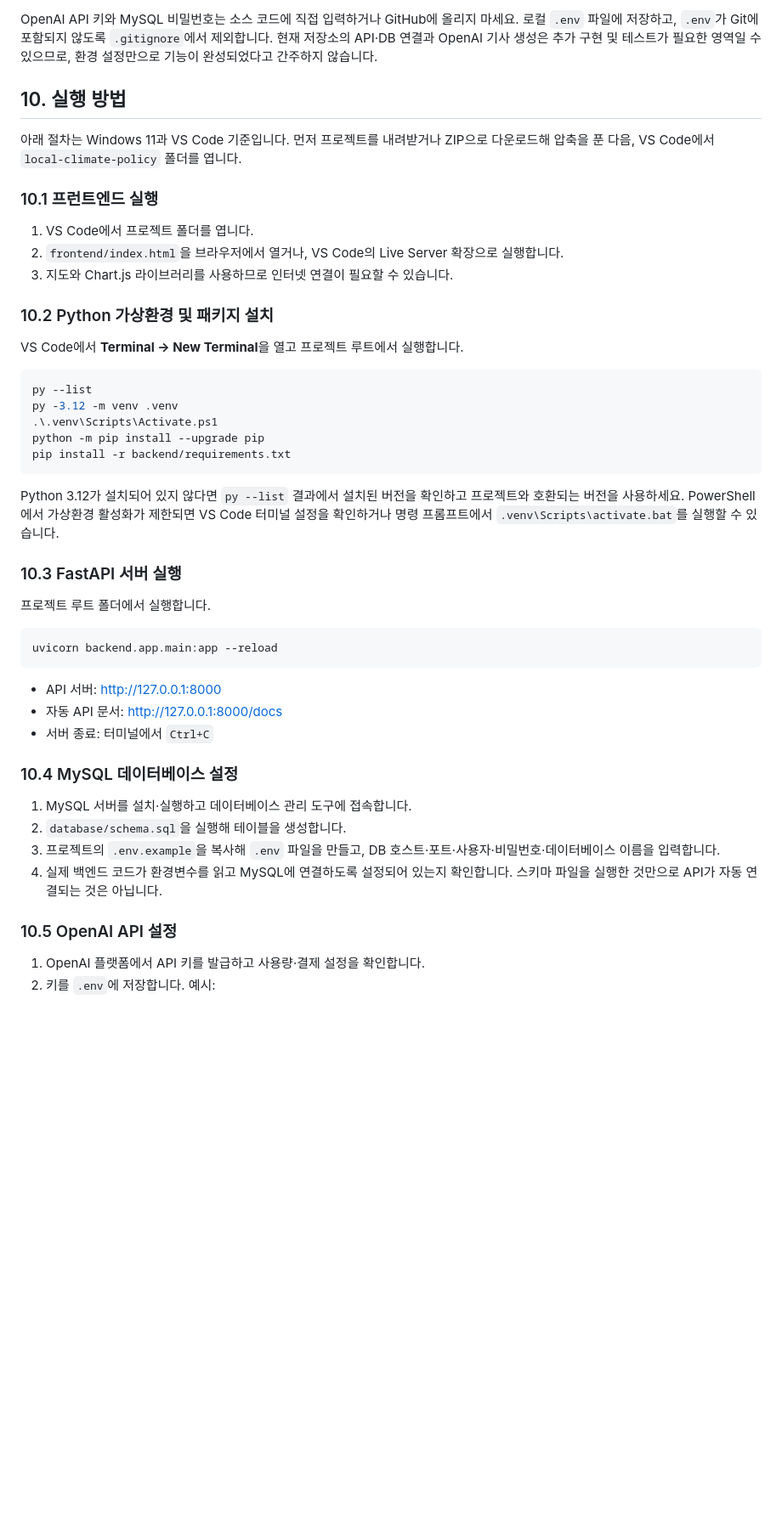
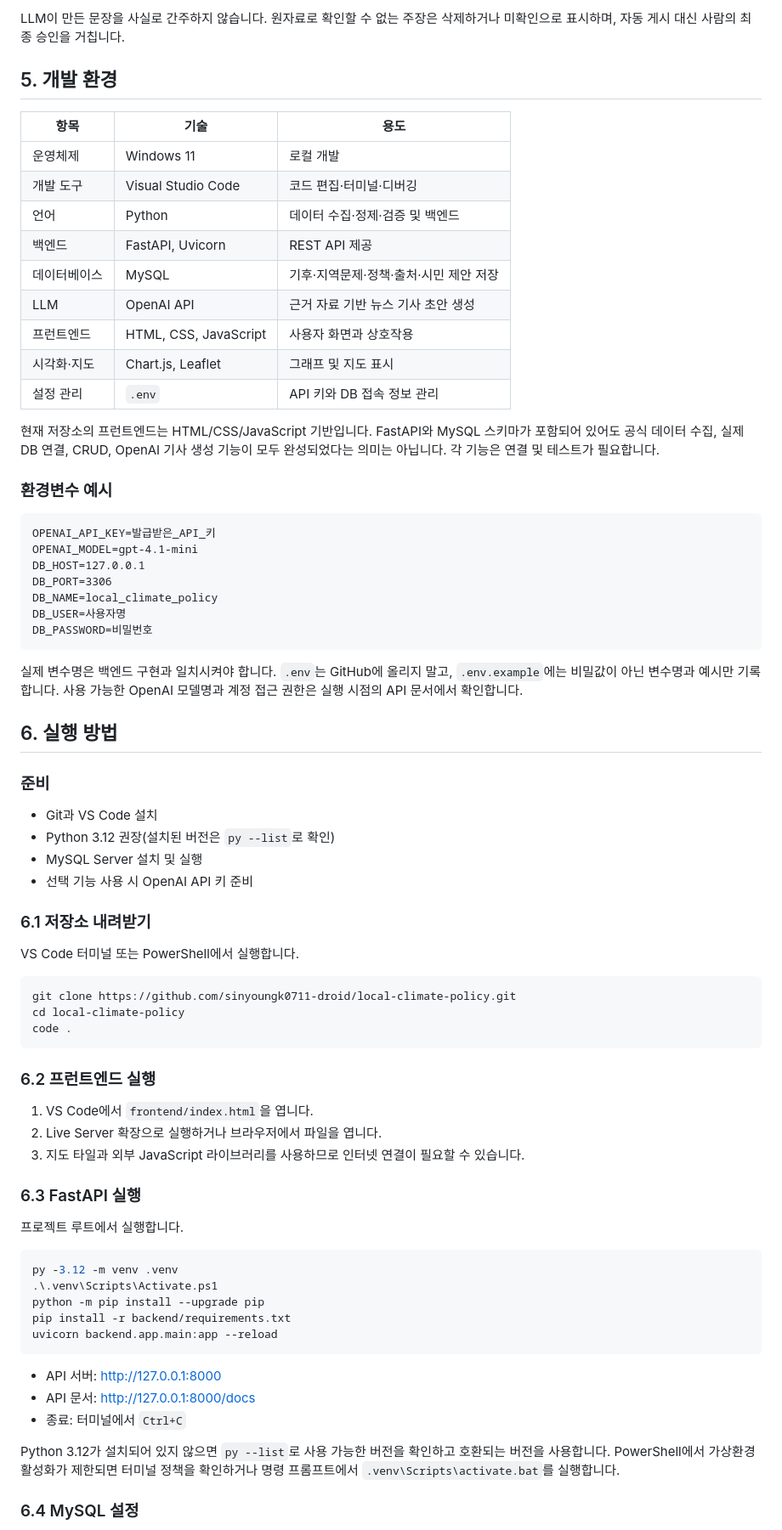
Before and after one commit to sinyoungk0711-droid/local-climate-policy, a Markdown page: README.md, the part around one of its changes. Shown at 85% size. GitHub-like rendering; blank space fills up the shorter version.

````diff
--- a/README.md
+++ b/README.md
@@ -267,47 +138,78 @@ AI 기사 작성 시에는 먼저 출처가 확인된 자료로 Fact Sheet(핵
 ```
 
-OpenAI API 키와 MySQL 비밀번호는 소스 코드에 직접 입력하거나 GitHub에 올리지 마세요. 로컬 `.env` 파일에 저장하고, `.env`가 Git에 포함되지 않도록 `.gitignore`에서 제외합니다. 현재 저장소의 API·DB 연결과 OpenAI 기사 생성은 추가 구현 및 테스트가 필요한 영역일 수 있으므로, 환경 설정만으로 기능이 완성되었다고 간주하지 않습니다.
+LLM이 만든 문장을 사실로 간주하지 않습니다. 원자료로 확인할 수 없는 주장은 삭제하거나 미확인으로 표시하며, 자동 게시 대신 사람의 최종 승인을 거칩니다.
 
-## 10. 실행 방법
+## 5. 개발 환경
 
-아래 절차는 Windows 11과 VS Code 기준입니다. 먼저 프로젝트를 내려받거나 ZIP으로 다운로드해 압축을 푼 다음, VS Code에서 `local-climate-policy` 폴더를 엽니다.
+| 항목 | 기술 | 용도 |
+|---|---|---|
+| 운영체제 | Windows 11 | 로컬 개발 |
+| 개발 도구 | Visual Studio Code | 코드 편집·터미널·디버깅 |
+| 언어 | Python | 데이터 수집·정제·검증 및 백엔드 |
+| 백엔드 | FastAPI, Uvicorn | REST API 제공 |
+| 데이터베이스 | MySQL | 기후·지역문제·정책·출처·시민 제안 저장 |
+| LLM | OpenAI API | 근거 자료 기반 뉴스 기사 초안 생성 |
+| 프런트엔드 | HTML, CSS, JavaScript | 사용자 화면과 상호작용 |
+| 시각화·지도 | Chart.js, Leaflet | 그래프 및 지도 표시 |
+| 설정 관리 | `.env` | API 키와 DB 접속 정보 관리 |
 
-### 10.1 프런트엔드 실행
-1. VS Code에서 프로젝트 폴더를 엽니다.
-2. `frontend/index.html`을 브라우저에서 열거나, VS Code의 Live Server 확장으로 실행합니다.
-3. 지도와 Chart.js 라이브러리를 사용하므로 인터넷 연결이 필요할 수 있습니다.
+현재 저장소의 프런트엔드는 HTML/CSS/JavaScript 기반입니다. FastAPI와 MySQL 스키마가 포함되어 있어도 공식 데이터 수집, 실제 DB 연결, CRUD, OpenAI 기사 생성 기능이 모두 완성되었다는 의미는 아닙니다. 각 기능은 연결 및 테스트가 필요합니다.
 
-### 10.2 Python 가상환경 및 패키지 설치
-VS Code에서 **Terminal → New Terminal**을 열고 프로젝트 루트에서 실행합니다.
+### 환경변수 예시
+
+```dotenv
+OPENAI_API_KEY=발급받은_API_키
+OPENAI_MODEL=gpt-4.1-mini
+DB_HOST=127.0.0.1
+DB_PORT=3306
+DB_NAME=local_climate_policy
+DB_USER=사용자명
+DB_PASSWORD=비밀번호
+```
+
+실제 변수명은 백엔드 구현과 일치시켜야 합니다. `.env`는 GitHub에 올리지 말고, `.env.example`에는 비밀값이 아닌 변수명과 예시만 기록합니다. 사용 가능한 OpenAI 모델명과 계정 접근 권한은 실행 시점의 API 문서에서 확인합니다.
+
+## 6. 실행 방법
+
+### 준비
+- Git과 VS Code 설치
+- Python 3.12 권장(설치된 버전은 `py --list`로 확인)
+- MySQL Server 설치 및 실행
+- 선택 기능 사용 시 OpenAI API 키 준비
+
+### 6.1 저장소 내려받기
+
+VS Code 터미널 또는 PowerShell에서 실행합니다.
 
 ```powershell
-py --list
+git clone https://github.com/sinyoungk0711-droid/local-climate-policy.git
+cd local-climate-policy
+code .
+```
+
+### 6.2 프런트엔드 실행
+
+1. VS Code에서 `frontend/index.html`을 엽니다.
+2. Live Server 확장으로 실행하거나 브라우저에서 파일을 엽니다.
+3. 지도 타일과 외부 JavaScript 라이브러리를 사용하므로 인터넷 연결이 필요할 수 있습니다.
+
+### 6.3 FastAPI 실행
+
+프로젝트 루트에서 실행합니다.
+
+```powershell
 py -3.12 -m venv .venv
 .\.venv\Scripts\Activate.ps1
 python -m pip install --upgrade pip
 pip install -r backend/requirements.txt
-```
-
-Python 3.12가 설치되어 있지 않다면 `py --list` 결과에서 설치된 버전을 확인하고 프로젝트와 호환되는 버전을 사용하세요. PowerShell에서 가상환경 활성화가 제한되면 VS Code 터미널 설정을 확인하거나 명령 프롬프트에서 `.venv\Scripts\activate.bat`를 실행할 수 있습니다.
-
-### 10.3 FastAPI 서버 실행
-프로젝트 루트 폴더에서 실행합니다.
-
-```powershell
 uvicorn backend.app.main:app --reload
 ```
 
 - API 서버: http://127.0.0.1:8000
-- 자동 API 문서: http://127.0.0.1:8000/docs
-- 서버 종료: 터미널에서 `Ctrl+C`
+- API 문서: http://127.0.0.1:8000/docs
+- 종료: 터미널에서 `Ctrl+C`
 
-### 10.4 MySQL 데이터베이스 설정
-1. MySQL 서버를 설치·실행하고 데이터베이스 관리 도구에 접속합니다.
-2. `database/schema.sql`을 실행해 테이블을 생성합니다.
-3. 프로젝트의 `.env.example`을 복사해 `.env` 파일을 만들고, DB 호스트·포트·사용자·비밀번호·데이터베이스 이름을 입력합니다.
-4. 실제 백엔드 코드가 환경변수를 읽고 MySQL에 연결하도록 설정되어 있는지 확인합니다. 스키마 파일을 실행한 것만으로 API가 자동 연결되는 것은 아닙니다.
+Python 3.12가 설치되어 있지 않으면 `py --list`로 사용 가능한 버전을 확인하고 호환되는 버전을 사용합니다. PowerShell에서 가상환경 활성화가 제한되면 터미널 정책을 확인하거나 명령 프롬프트에서 `.venv\Scripts\activate.bat`를 실행합니다.
 
-### 10.5 OpenAI API 설정
-1. OpenAI 플랫폼에서 API 키를 발급하고 사용량·결제 설정을 확인합니다.
-2. 키를 `.env`에 저장합니다. 예시:
+### 6.4 MySQL 설정
 
````
Also changed, not shown: other parts of README.md (+129 -226 lines).
